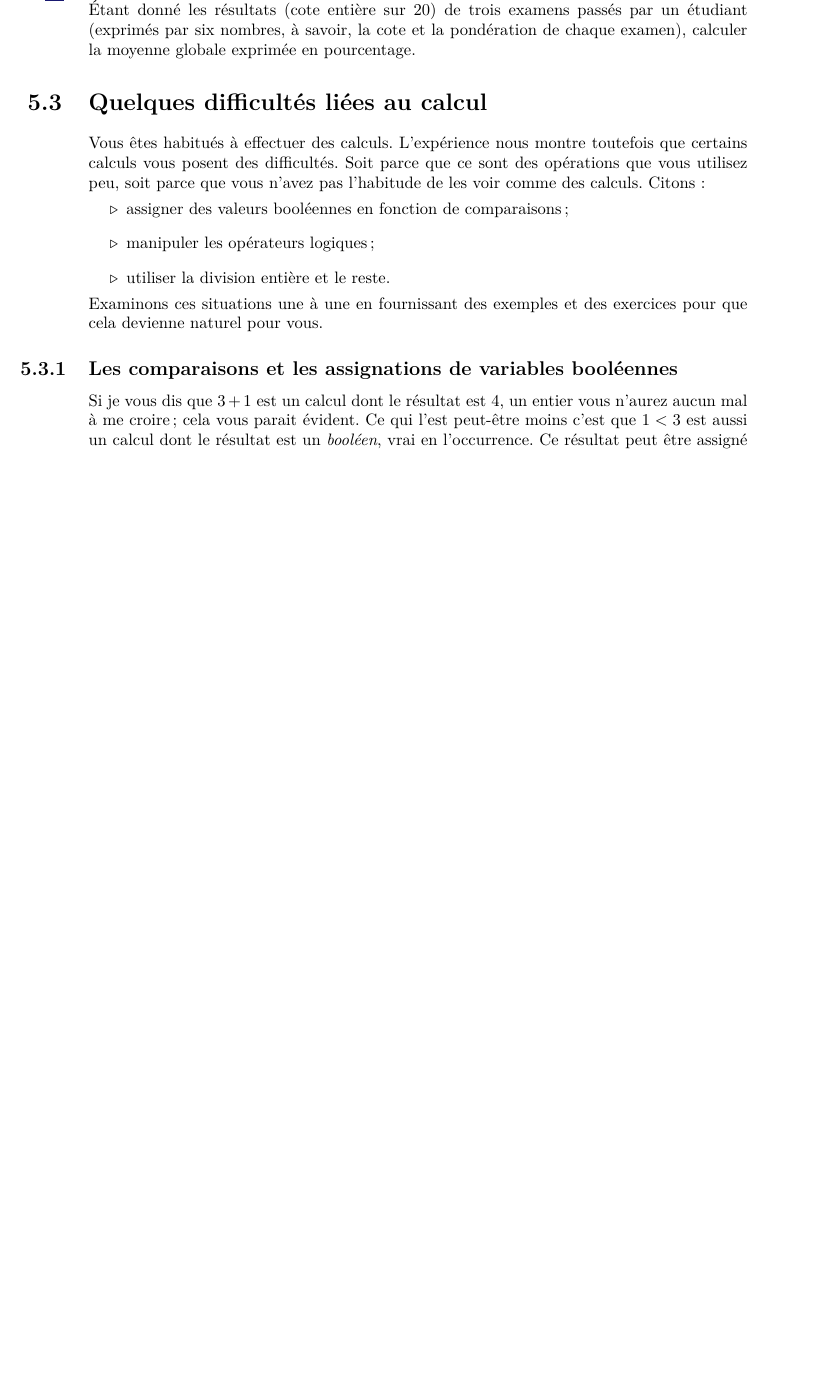
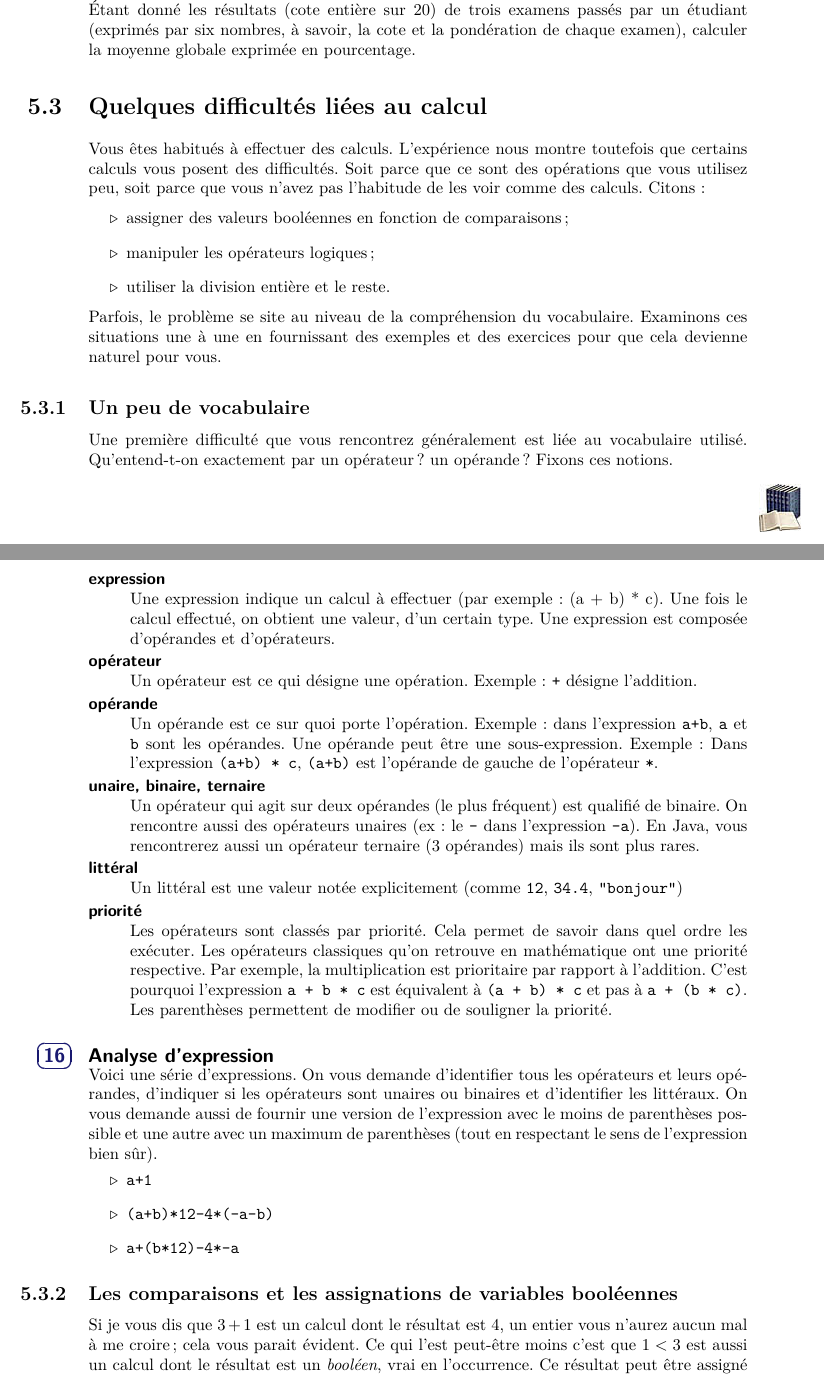
Before and after one commit to HEB-ESI/DEV1-ALG-Syllabus-Algo, a LaTeX book (dev1-alg-syllabus.tex, which reads syllabus/base/premalgo.tex): part of page 33 of 135 before the commit and two parts of pages 33 and 34 of 135 after it, the two joined at a grey line, cut so that both start at the same text, the shorter picture padded with empty space. Compiled offline with pdfLaTeX.

Commit message:
tentative de fix pour #75

```diff
--- a/syllabus/base/premalgo.tex
+++ b/syllabus/base/premalgo.tex
@@ -702,9 +702,76 @@
 			utiliser la division entière et le reste.
 		\end{itemize}
 
+		Parfois, le problème se site au niveau de la compréhension du vocabulaire.
 		Examinons ces situations une à une
 		en fournissant des exemples et des exercices
 		pour que cela devienne naturel pour vous.
+
+		%------------------------------------------------------------------------
+		\subsection{Un peu de vocabulaire}
+		%------------------------------------------------------------------------
+
+			Une première difficulté que vous rencontrez généralement
+			est liée au vocabulaire utilisé.
+			Qu'entend-t-on exactement par un opérateur ? un opérande ?
+			Fixons ces notions.
+
+			\marginicon{definition}
+			\begin{description}
+			\item[expression]
+				Une expression indique un calcul à effectuer
+				(par exemple : (a + b) * c).
+				Une fois le calcul effectué,
+				on obtient une valeur, d'un certain type.
+				Une expression est composée d'opérandes et d'opérateurs.
+			\item[opérateur]
+				Un opérateur est ce qui désigne une opération.
+				Exemple : \Verb_+_ désigne l'addition.
+			\item[opérande]
+				Un opérande est ce sur quoi porte l'opération.
+				Exemple : dans l'expression \Verb_a+b_,
+				\Verb_a_ et \Verb_b_ sont les opérandes.
+				Une opérande peut être une sous-expression.
+				Exemple : Dans l'expression \Verb_(a+b) * c_,
+				\Verb_(a+b)_ est l'opérande
+				de gauche de l'opérateur \Verb_*_.
+			\item[unaire, binaire, ternaire]
+				Un opérateur qui agit sur deux opérandes (le plus fréquent)
+				est qualifié de binaire.
+				On rencontre aussi des opérateurs unaires (ex: le \Verb_-_
+				dans l'expression \Verb_-a_).
+				En Java, vous rencontrerez aussi un opérateur ternaire (3 opérandes)
+				mais ils sont plus rares.
+			\item[littéral]
+				Un littéral est une valeur notée explicitement
+				(comme \Verb_12_, \Verb_34.4_, \Verb_"bonjour"_)
+			\item[priorité]
+				Les opérateurs sont classés par priorité.
+				Cela permet de savoir dans quel ordre les exécuter.
+				Les opérateurs classiques qu'on retrouve en mathématique ont une priorité
+				respective.
+				Par exemple, la multiplication est prioritaire par rapport à l'addition.
+				C'est pourquoi l'expression \Verb_a + b * c_
+				est équivalent à \Verb_(a + b) * c_ et pas à \Verb_a + (b * c)_.
+				Les parenthèses permettent de modifier ou de souligner la priorité.
+			\end{description}
+
+			\begin{Exercice}{Analyse d'expression}
+				Voici une série d'expressions.
+				On vous demande d'identifier tous les opérateurs
+				et leurs opérandes,
+				d'indiquer si les opérateurs sont unaires ou binaires
+				et d'identifier les littéraux.
+				On vous demande aussi de fournir une version de l'expression
+				avec le moins de parenthèses possible et
+				une autre avec un maximum de parenthèses
+				(tout en respectant le sens de l'expression bien sûr).
+				\begin{itemize}
+				\item \Verb_a+1_
+				\item \Verb_(a+b)*12-4*(-a-b)_
+				\item \Verb_a+(b*12)-4*-a_
+				\end{itemize}
+			\end{Exercice}
 
 		%------------------------------------------------------------------------
 		\subsection{Les comparaisons et les assignations de variables booléennes}
```
Also changed, not shown: dev1-alg-syllabus.pdf.
